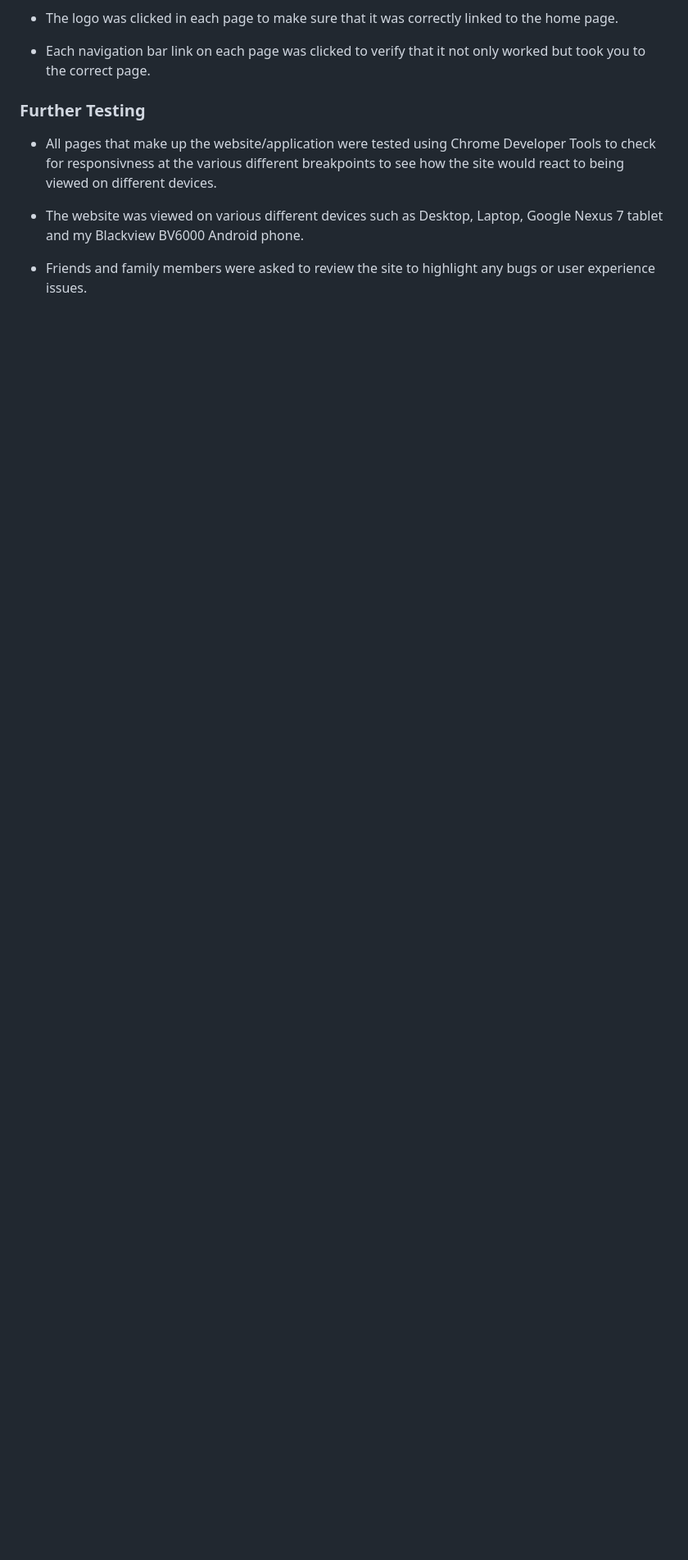
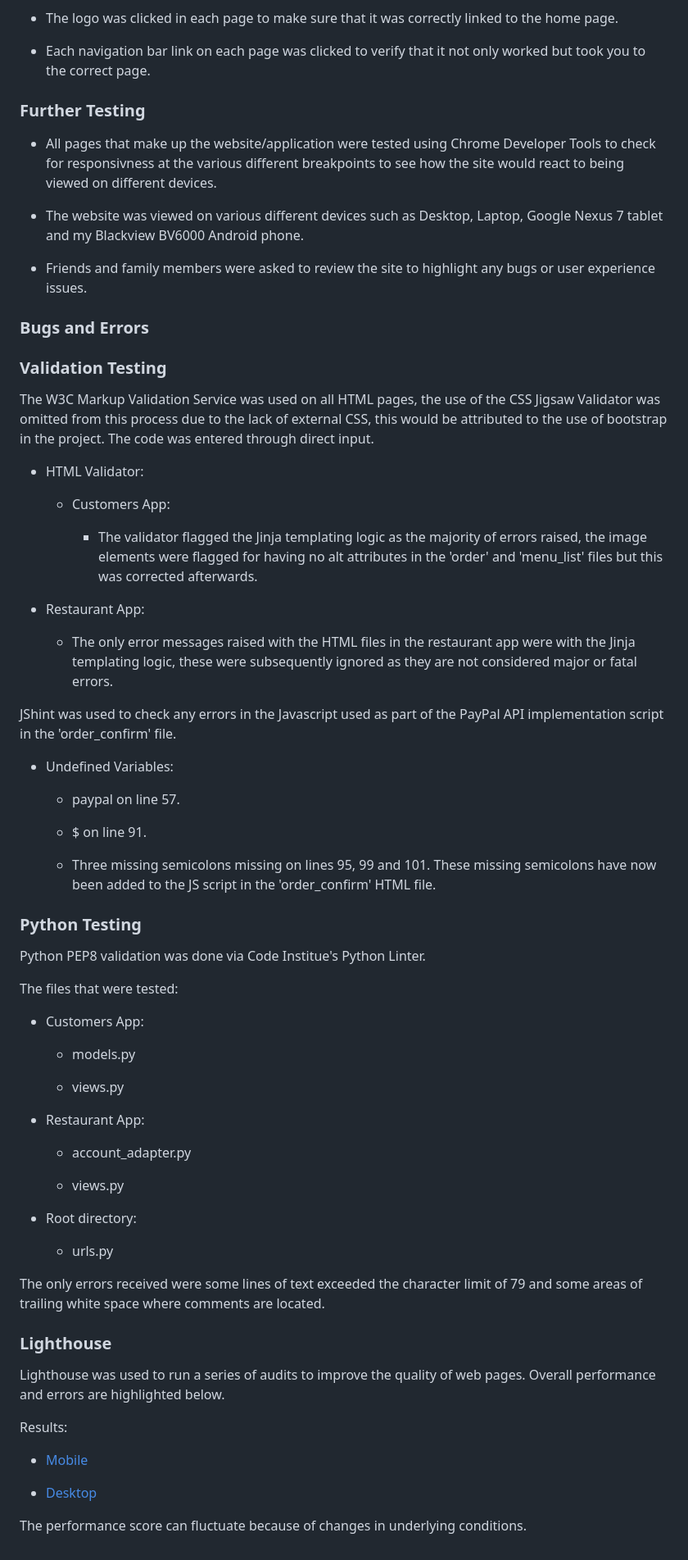
Before and after one commit to KDugg84/CI-eGrub-MS4-GP, a Markdown page: README.md, the part around one of its changes. Shown at 82% size. Rendered like a GitHub page; blank space fills up the shorter version.

Commit message:
Add section for validation testing

```diff
--- a/README.md
+++ b/README.md
@@ -287,3 +287,65 @@ Whilst coding the site I have ensured that the site is accesible for all. This i
 * The website was viewed on various different devices such as Desktop, Laptop, Google Nexus 7 tablet and my Blackview BV6000 Android phone.
 
 * Friends and family members were asked to review the site to highlight any bugs or user experience issues.
+
+### Bugs and Errors
+
+### Validation Testing
+
+The W3C Markup Validation Service was used on all HTML pages, the use of the CSS Jigsaw Validator was omitted from this process due to the lack of external CSS, this would be attributed to the use of bootstrap in the project. The code was entered through direct input.
+
+* HTML Validator:
+
+  * Customers App:
+
+    * The validator flagged the Jinja templating logic as the majority of errors raised, the image elements were flagged for having no alt attributes in the 'order' and 'menu_list' files but this was corrected afterwards.
+
+* Restaurant App:
+
+  * The only error messages raised with the HTML files in the restaurant app were with the Jinja templating logic, these were subsequently ignored as they are not considered major or fatal errors.
+
+JShint was used to check any errors in the Javascript used as part of the PayPal API implementation script in the 'order_confirm' file.
+
+* Undefined Variables:
+
+  * paypal on line 57.
+
+  * $ on line 91.
+
+  * Three missing semicolons missing on lines 95, 99 and 101. These missing semicolons have now been added to the JS script in the 'order_confirm' HTML file.
+
+### Python Testing
+
+Python PEP8 validation was done via Code Institue's Python Linter.
+
+The files that were tested:
+
+* Customers App:
+
+  * models.py
+
+  * views.py
+
+* Restaurant App:
+
+  * account_adapter.py
+
+  * views.py
+
+* Root directory:
+
+  * urls.py
+
+The only errors received were some lines of text exceeded the character limit of 79 and some areas of trailing white space where comments are located.
+
+### Lighthouse
+
+Lighthouse was used to run a series of audits to improve the quality of web pages. Overall performance and errors are highlighted below.
+
+Results:
+
+* [Mobile](eGrub/egrub/static/img/Lighthouse-Mobile.PNG)
+
+* [Desktop](eGrub/egrub/static/img/Lighthouse-Desktop.PNG)
+
+The performance score can fluctuate because of changes in underlying conditions.
```
Also changed, not shown: other parts of README.md (+3 -3 lines).
